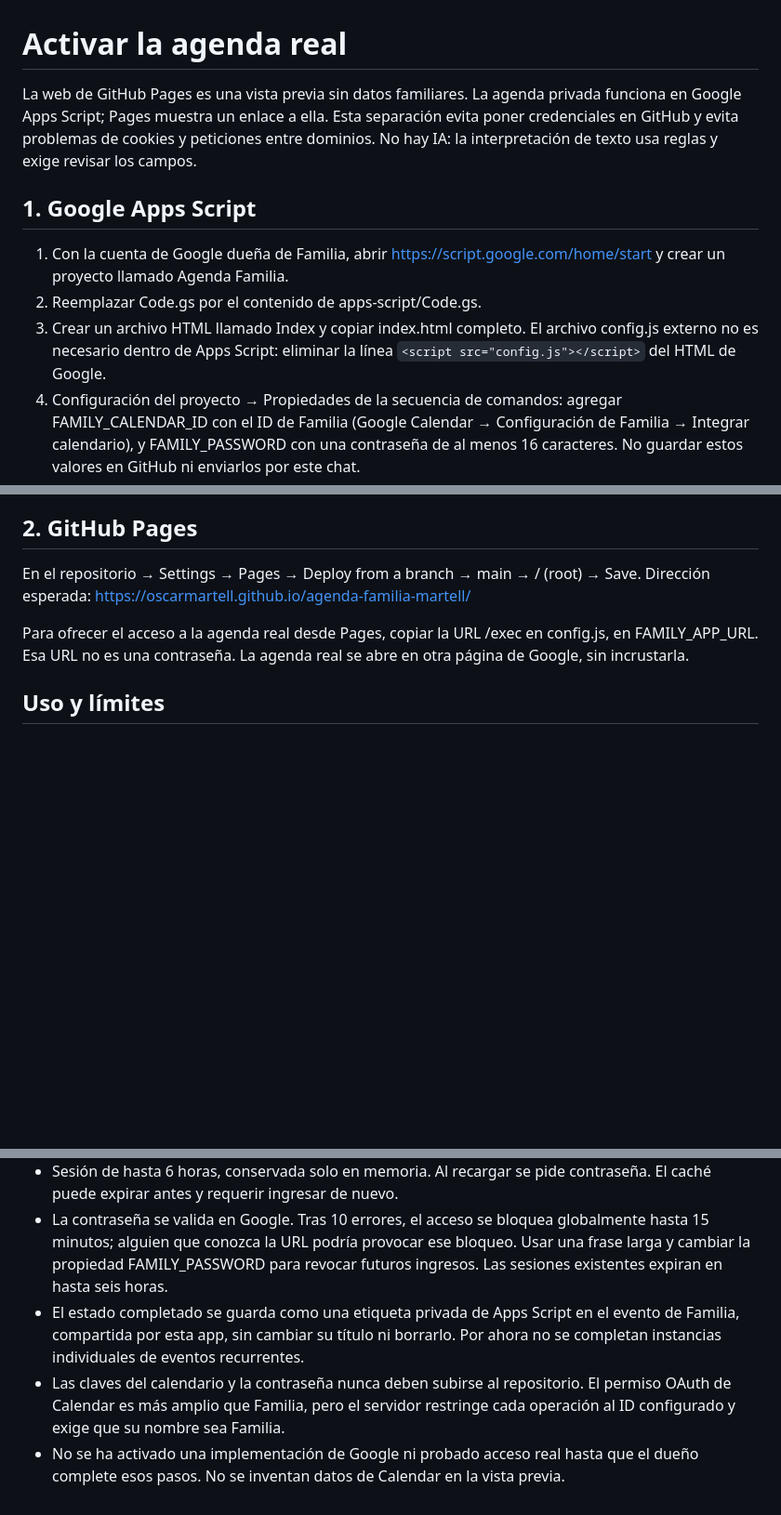
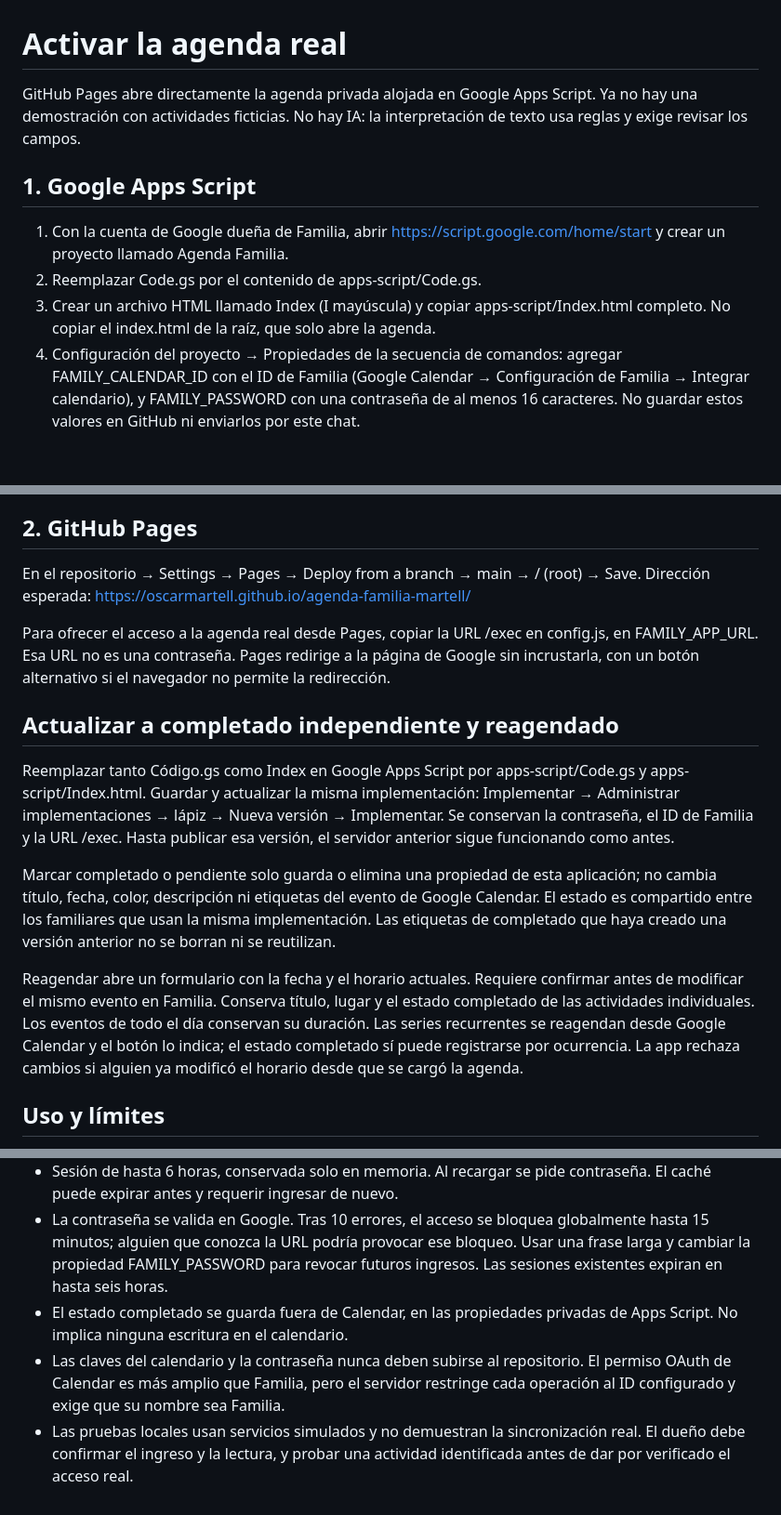
Before and after one commit to oscarmartell/agenda-familia-martell, a Markdown page: SETUP.md, 3 parts joined by grey strips. Shown at 93% size. Rendered like a GitHub page; blank space fills up the shorter version.

Commit message:
Separar completado de Calendar y permitir reagendar desde la agenda

```diff
--- a/SETUP.md
+++ b/SETUP.md
@@ -1,12 +1,12 @@
 # Activar la agenda real
 
-La web de GitHub Pages es una vista previa sin datos familiares. La agenda privada funciona en Google Apps Script; Pages muestra un enlace a ella. Esta separación evita poner credenciales en GitHub y evita problemas de cookies y peticiones entre dominios. No hay IA: la interpretación de texto usa reglas y exige revisar los campos.
+GitHub Pages abre directamente la agenda privada alojada en Google Apps Script. Ya no hay una demostración con actividades ficticias. No hay IA: la interpretación de texto usa reglas y exige revisar los campos.
 
 ## 1. Google Apps Script
 
 1. Con la cuenta de Google dueña de Familia, abrir https://script.google.com/home/start y crear un proyecto llamado Agenda Familia.
 2. Reemplazar Code.gs por el contenido de apps-script/Code.gs.
-3. Crear un archivo HTML llamado Index y copiar index.html completo. El archivo config.js externo no es necesario dentro de Apps Script: eliminar la línea `<script src="config.js"></script>` del HTML de Google.
+3. Crear un archivo HTML llamado Index (I mayúscula) y copiar apps-script/Index.html completo. No copiar el index.html de la raíz, que solo abre la agenda.
 4. Configuración del proyecto → Propiedades de la secuencia de comandos: agregar FAMILY_CALENDAR_ID con el ID de Familia (Google Calendar → Configuración de Familia → Integrar calendario), y FAMILY_PASSWORD con una contraseña de al menos 16 caracteres. No guardar estos valores en GitHub ni enviarlos por este chat.
 5. Configuración del proyecto → zona horaria: America/Argentina/Buenos_Aires. Si se edita el manifiesto, usar apps-script/appsscript.json.
 6. Implementar → Nueva implementación → Aplicación web. Ejecutar como tu cuenta. Elegir el acceso que permita a tus familiares abrirla; la contraseña se exige antes de todas las consultas y cambios. Si Google Workspace no permite visitantes externos, se necesitará que el administrador lo habilite o usar otra cuenta autorizada.
@@ -17,7 +17,15 @@ La web de GitHub Pages es una vista previa sin datos familiares. La agenda priva
 
 En el repositorio → Settings → Pages → Deploy from a branch → main → / (root) → Save. Dirección esperada: https://oscarmartell.github.io/agenda-familia-martell/
 
-Para ofrecer el acceso a la agenda real desde Pages, copiar la URL /exec en config.js, en FAMILY_APP_URL. Esa URL no es una contraseña. La agenda real se abre en otra página de Google, sin incrustarla.
+Para ofrecer el acceso a la agenda real desde Pages, copiar la URL /exec en config.js, en FAMILY_APP_URL. Esa URL no es una contraseña. Pages redirige a la página de Google sin incrustarla, con un botón alternativo si el navegador no permite la redirección.
+
+## Actualizar a completado independiente y reagendado
+
+Reemplazar tanto Código.gs como Index en Google Apps Script por apps-script/Code.gs y apps-script/Index.html. Guardar y actualizar la misma implementación: Implementar → Administrar implementaciones → lápiz → Nueva versión → Implementar. Se conservan la contraseña, el ID de Familia y la URL /exec. Hasta publicar esa versión, el servidor anterior sigue funcionando como antes.
+
+Marcar completado o pendiente solo guarda o elimina una propiedad de esta aplicación; no cambia título, fecha, color, descripción ni etiquetas del evento de Google Calendar. El estado es compartido entre los familiares que usan la misma implementación. Las etiquetas de completado que haya creado una versión anterior no se borran ni se reutilizan.
+
+Reagendar abre un formulario con la fecha y el horario actuales. Requiere confirmar antes de modificar el mismo evento en Familia. Conserva título, lugar y el estado completado de las actividades individuales. Los eventos de todo el día conservan su duración. Las series recurrentes se reagendan desde Google Calendar y el botón lo indica; el estado completado sí puede registrarse por ocurrencia. La app rechaza cambios si alguien ya modificó el horario desde que se cargó la agenda.
 
 ## Uso y límites
 
@@ -25,6 +33,6 @@ Para ofrecer el acceso a la agenda real desde Pages, copiar la URL /exec en conf
 - Horario fijo de Argentina; duración sugerida de una hora, editable. Las actividades que cruzan medianoche se cargan desde Google Calendar.
 - Sesión de hasta 6 horas, conservada solo en memoria. Al recargar se pide contraseña. El caché puede expirar antes y requerir ingresar de nuevo.
 - La contraseña se valida en Google. Tras 10 errores, el acceso se bloquea globalmente hasta 15 minutos; alguien que conozca la URL podría provocar ese bloqueo. Usar una frase larga y cambiar la propiedad FAMILY_PASSWORD para revocar futuros ingresos. Las sesiones existentes expiran en hasta seis horas.
-- El estado completado se guarda como una etiqueta privada de Apps Script en el evento de Familia, compartida por esta app, sin cambiar su título ni borrarlo. Por ahora no se completan instancias individuales de eventos recurrentes.
+- El estado completado se guarda fuera de Calendar, en las propiedades privadas de Apps Script. No implica ninguna escritura en el calendario.
 - Las claves del calendario y la contraseña nunca deben subirse al repositorio. El permiso OAuth de Calendar es más amplio que Familia, pero el servidor restringe cada operación al ID configurado y exige que su nombre sea Familia.
-- No se ha activado una implementación de Google ni probado acceso real hasta que el dueño complete esos pasos. No se inventan datos de Calendar en la vista previa.
+- Las pruebas locales usan servicios simulados y no demuestran la sincronización real. El dueño debe confirmar el ingreso y la lectura, y probar una actividad identificada antes de dar por verificado el acceso real.
```
